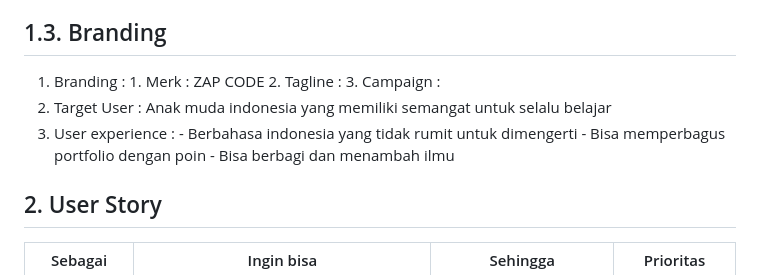
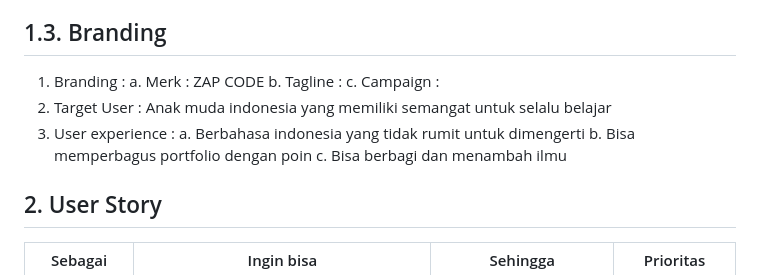
Before and after one commit to fahrizap/Kodein, a Markdown page: job interview.MD, the part around the change. Drawn GitHub-style.

```diff
--- a/job interview.MD
+++ b/job interview.MD
@@ -7,14 +7,14 @@
 
 ## 1.3. Branding
    1. Branding :
-    1. Merk        : ZAP CODE
-    2. Tagline     :
-    3. Campaign    :
+    a. Merk        : ZAP CODE
+    b. Tagline     :
+    c. Campaign    :
   2. Target User : Anak muda indonesia yang memiliki semangat untuk selalu belajar
   3. User experience :
-    - Berbahasa indonesia yang tidak rumit untuk dimengerti
-    - Bisa memperbagus portfolio dengan poin
-    - Bisa berbagi dan menambah ilmu
+    a. Berbahasa indonesia yang tidak rumit untuk dimengerti
+    b. Bisa memperbagus portfolio dengan poin
+    c. Bisa berbagi dan menambah ilmu
 
 
 ## 2. User Story
```
